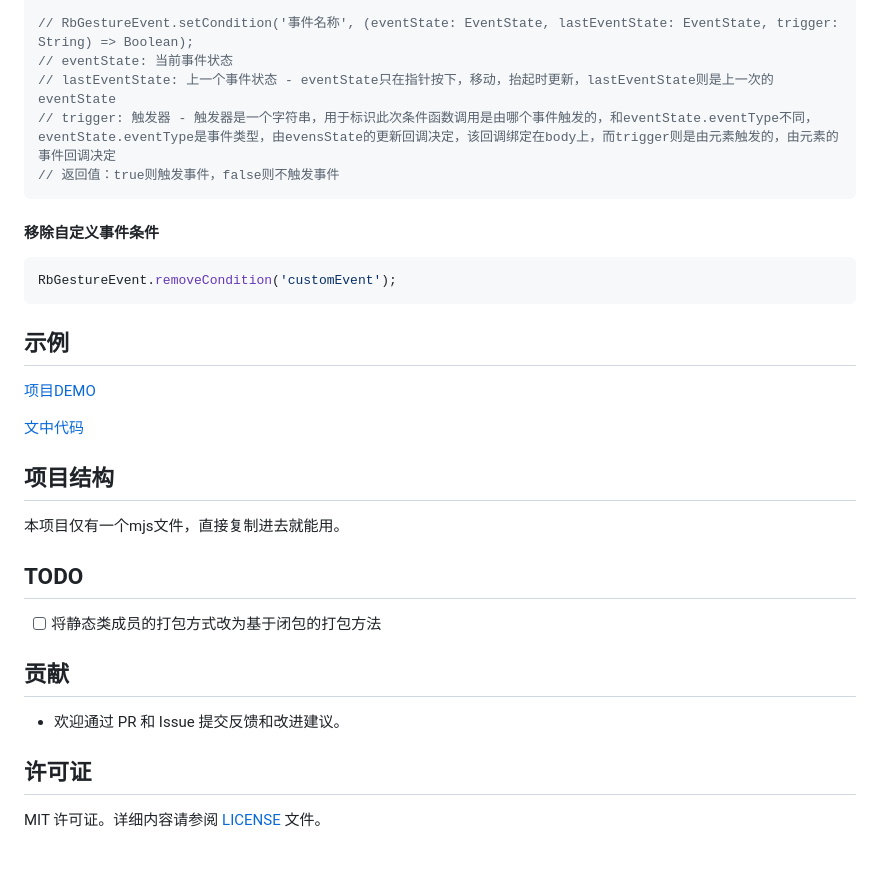
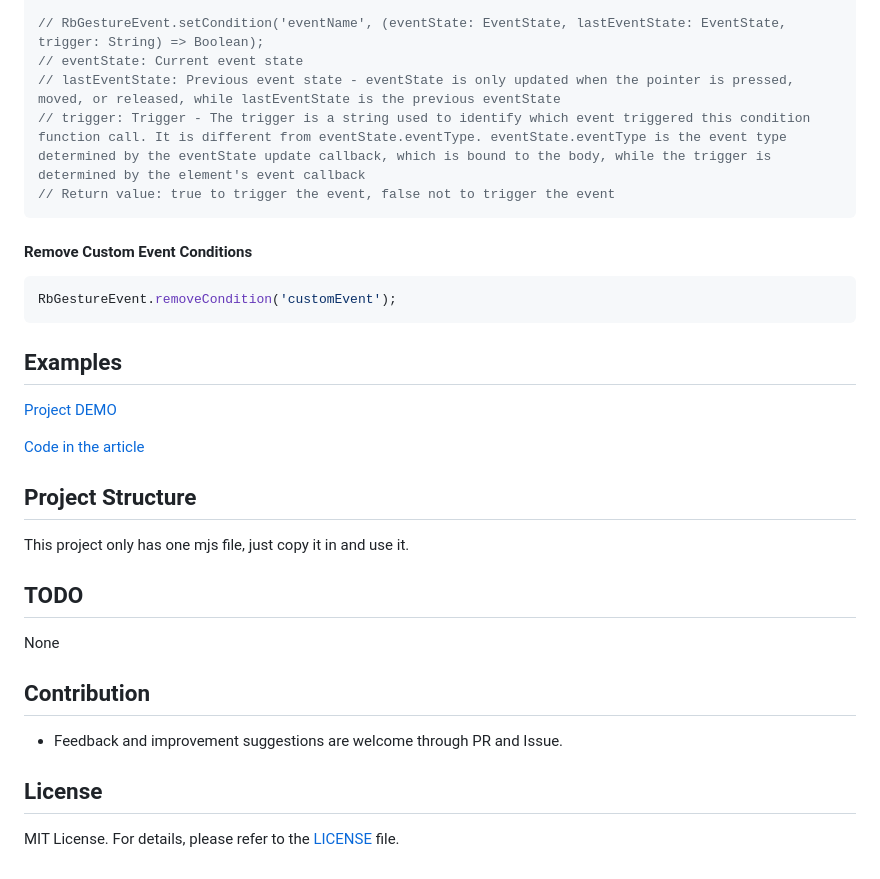
Before and after one commit to Null-NorE/RbGestureEvent.js, a Markdown page: README.md, the part around one of its changes. Rendered like a GitHub page.

Commit message:
Translate README to English

````diff
--- a/README.md
+++ b/README.md
@@ -149,36 +149,36 @@ RbGestureEvent.setCondition('customEvent', (eventState, lastEventState, trigger)
 });
 
-// RbGestureEvent.setCondition('事件名称', (eventState: EventState, lastEventState: EventState, trigger: String) => Boolean);
-// eventState: 当前事件状态
-// lastEventState: 上一个事件状态 - eventState只在指针按下，移动，抬起时更新，lastEventState则是上一次的eventState
-// trigger: 触发器 - 触发器是一个字符串，用于标识此次条件函数调用是由哪个事件触发的，和eventState.eventType不同，eventState.eventType是事件类型，由evensState的更新回调决定，该回调绑定在body上，而trigger则是由元素触发的，由元素的事件回调决定
-// 返回值：true则触发事件，false则不触发事件
+// RbGestureEvent.setCondition('eventName', (eventState: EventState, lastEventState: EventState, trigger: String) => Boolean);
+// eventState: Current event state
+// lastEventState: Previous event state - eventState is only updated when the pointer is pressed, moved, or released, while lastEventState is the previous eventState
+// trigger: Trigger - The trigger is a string used to identify which event triggered this condition function call. It is different from eventState.eventType. eventState.eventType is the event type determined by the eventState update callback, which is bound to the body, while the trigger is determined by the element's event callback
+// Return value: true to trigger the event, false not to trigger the event
 ```
 
-#### 移除自定义事件条件
+#### Remove Custom Event Conditions
 
 ```javascript
 RbGestureEvent.removeCondition('customEvent');
 ```
 
-## 示例
+## Examples
 
-[项目DEMO](https://null-nore.github.io/RbGestureEvent.js/)
+[Project DEMO](https://null-nore.github.io/RbGestureEvent.js/)
 
-[文中代码](example/mdExample.js)
+[Code in the article](example/mdExample.js)
 
-## 项目结构
+## Project Structure
 
-本项目仅有一个mjs文件，直接复制进去就能用。
+This project only has one mjs file, just copy it in and use it.
 
 ## TODO
 
-- [ ] 将静态类成员的打包方式改为基于闭包的打包方法
+None
 
-## 贡献
+## Contribution
 
-- 欢迎通过 PR 和 Issue 提交反馈和改进建议。
+- Feedback and improvement suggestions are welcome through PR and Issue.
 
-## **许可证**
+## **License**
 
-MIT 许可证。详细内容请参阅 [LICENSE](LICENSE) 文件。
+MIT License. For details, please refer to the [LICENSE](LICENSE) file.
````
Also changed, not shown: other parts of README.md (+86 -86 lines).
